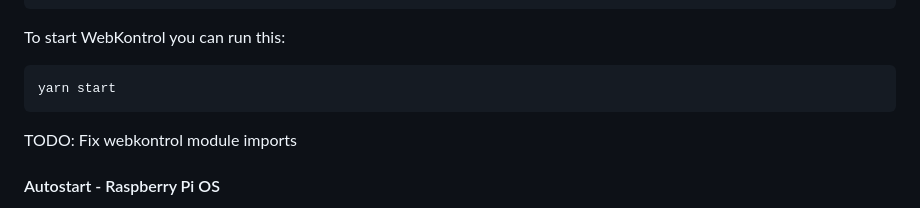
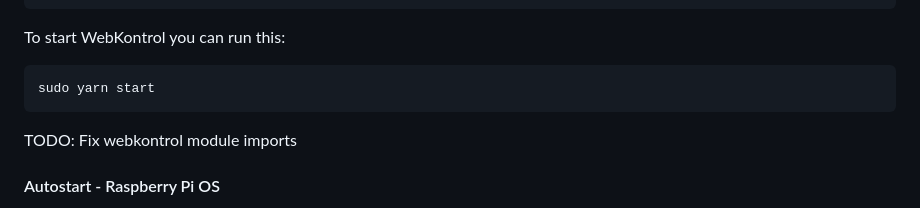
Before and after one commit to IJIJI/WebKontrol, a Markdown page: README.md, the part around the change. Rendered like a GitHub page.

````diff
--- a/README.md
+++ b/README.md
@@ -53,7 +53,7 @@ sudo yarn
 
 To start WebKontrol you can run this:
 ```shell
-yarn start
+sudo yarn start
 ```
 
 TODO: Fix webkontrol module imports
````
